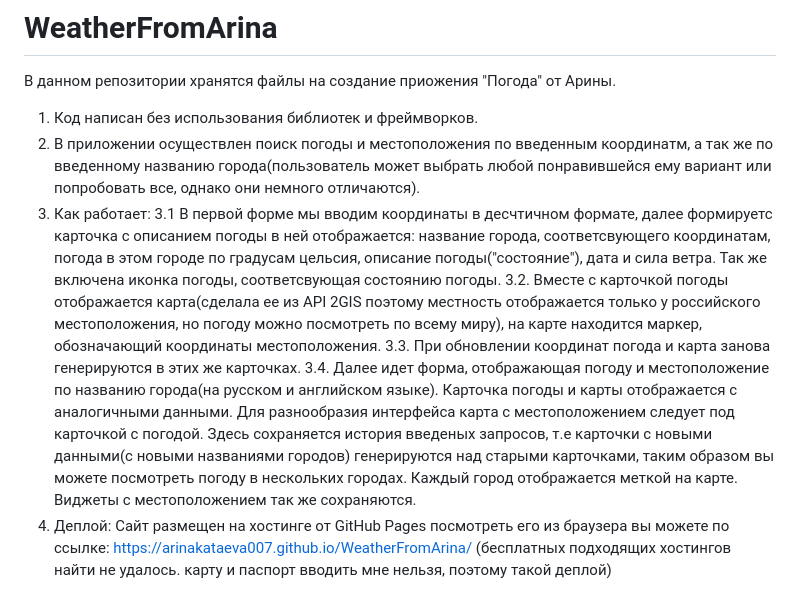
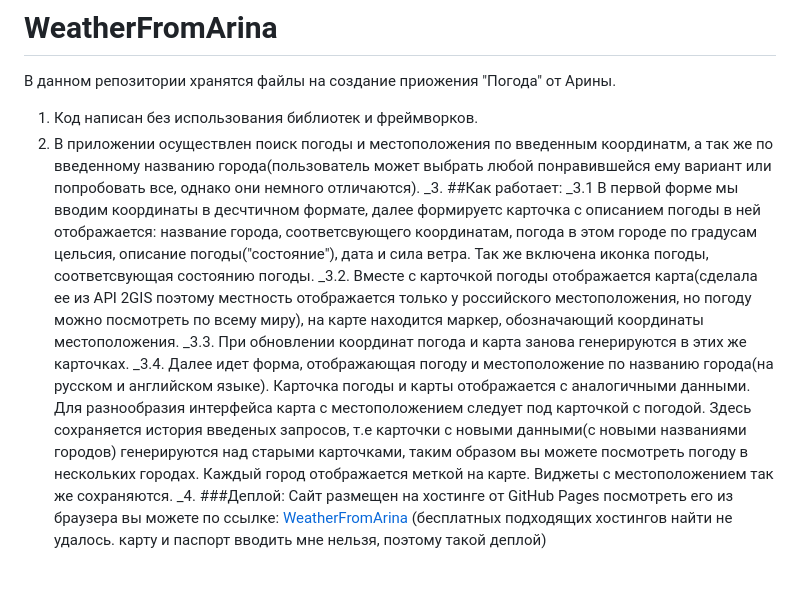
Before and after one commit to arinakataeva007/WeatherFromArina, a Markdown page: README.md, the part around the change. GitHub-like rendering.

```diff
--- a/README.md
+++ b/README.md
@@ -2,11 +2,11 @@
 В данном репозитории хранятся файлы на создание приожения "Погода" от Арины.
 1. Код написан без использования библиотек и фреймворков.
 2. В приложении осуществлен поиск погоды и местоположения по введенным координатм, а так же по введенному названию города(пользователь может выбрать любой понравившейся ему вариант или попробовать все, однако они немного отличаются).
-3. Как работает:
-   3.1 В первой форме мы вводим координаты в десчтичном формате, далее формируетс карточка с описанием погоды в ней отображается: название города, соответсвующего координатам, погода в этом городе по градусам цельсия, описание погоды("состояние"), дата и сила ветра. Так же включена иконка погоды, соответсвующая состоянию погоды.
-   3.2. Вместе с карточкой погоды отображается карта(сделала ее из API 2GIS поэтому местность отображается только у российского местоположения, но погоду можно посмотреть по всему миру), на карте находится маркер, обозначающий координаты местоположения.
-   3.3. При обновлении координат погода и карта занова генерируются в этих же карточках.
-   3.4. Далее идет форма, отображающая погоду и местоположение по названию города(на русском и английском языке). Карточка погоды и карты отображается с аналогичными данными. Для разнообразия интерфейса карта с местоположением следует под карточкой с погодой. Здесь сохраняется история введеных запросов, т.е карточки с новыми данными(с новыми названиями городов) генерируются над старыми карточками, таким образом вы можете посмотреть погоду в нескольких городах. Каждый город отображается меткой на карте. Виджеты с местоположением так же сохраняются.
-4. Деплой:
-   Сайт размещен на хостинге от GitHub Pages посмотреть его из браузера вы можете по ссылке: https://arinakataeva007.github.io/WeatherFromArina/
+_3. ##Как работает:
+   _3.1 В первой форме мы вводим координаты в десчтичном формате, далее формируетс карточка с описанием погоды в ней отображается: название города, соответсвующего координатам, погода в этом городе по градусам цельсия, описание погоды("состояние"), дата и сила ветра. Так же включена иконка погоды, соответсвующая состоянию погоды.
+   _3.2. Вместе с карточкой погоды отображается карта(сделала ее из API 2GIS поэтому местность отображается только у российского местоположения, но погоду можно посмотреть по всему миру), на карте находится маркер, обозначающий координаты местоположения.
+   _3.3. При обновлении координат погода и карта занова генерируются в этих же карточках.
+   _3.4. Далее идет форма, отображающая погоду и местоположение по названию города(на русском и английском языке). Карточка погоды и карты отображается с аналогичными данными. Для разнообразия интерфейса карта с местоположением следует под карточкой с погодой. Здесь сохраняется история введеных запросов, т.е карточки с новыми данными(с новыми названиями городов) генерируются над старыми карточками, таким образом вы можете посмотреть погоду в нескольких городах. Каждый город отображается меткой на карте. Виджеты с местоположением так же сохраняются.
+_4. ###Деплой:
+   Сайт размещен на хостинге от GitHub Pages посмотреть его из браузера вы можете по ссылке: [WeatherFromArina](https://arinakataeva007.github.io/WeatherFromArina/)
    (бесплатных подходящих хостингов найти не удалось. карту и паспорт вводить мне нельзя, поэтому такой деплой)
```
